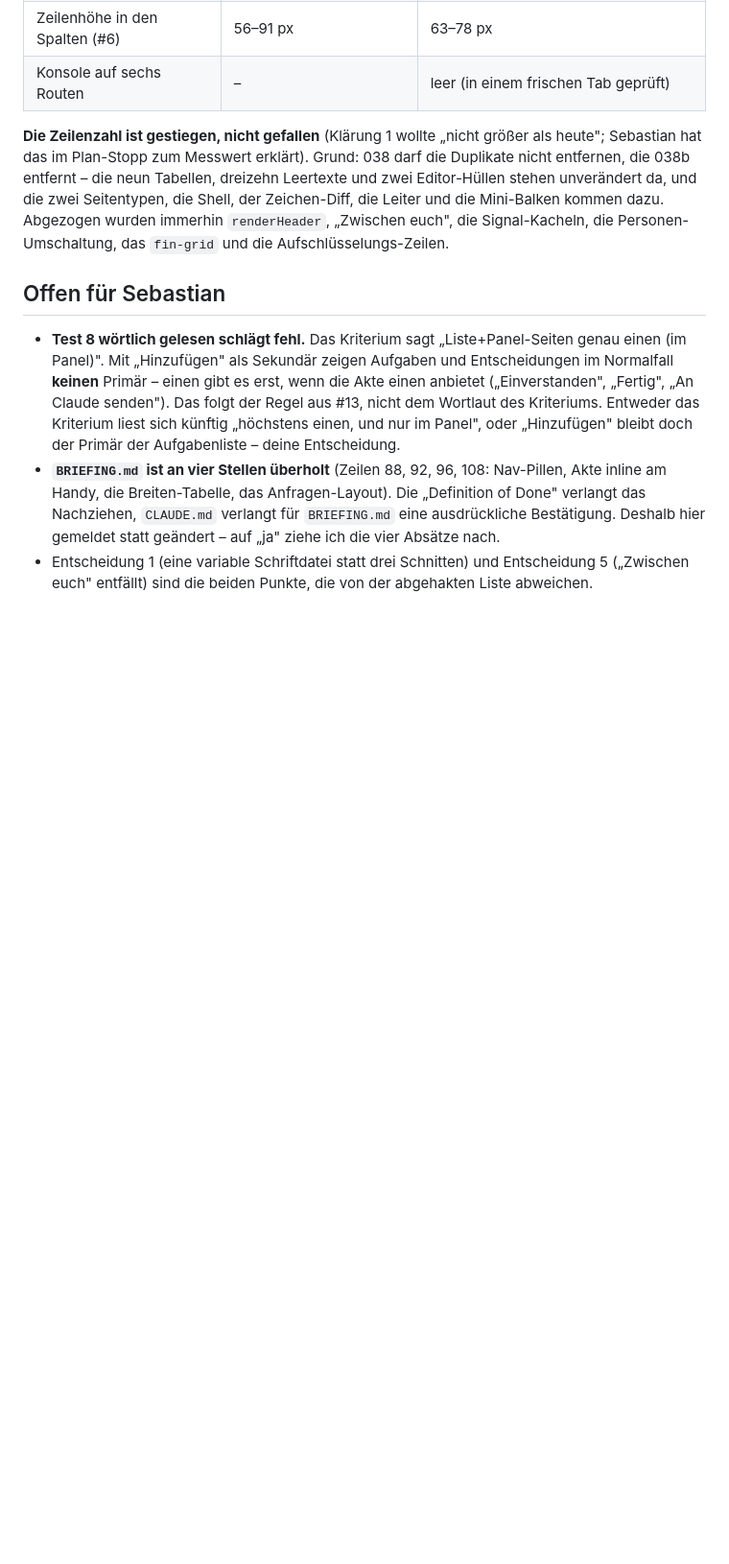
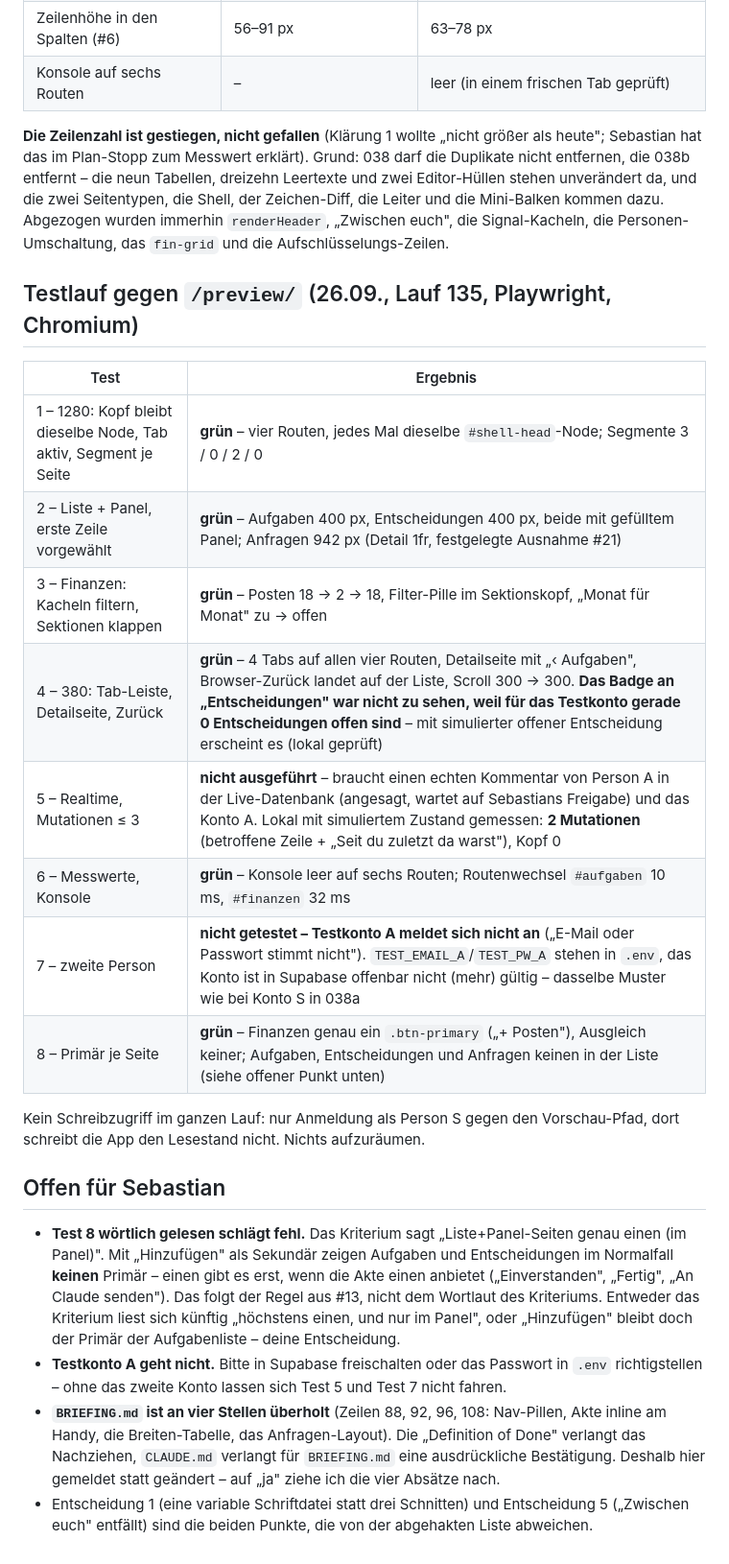
Before and after one commit to demonicon/spatzlbau, a Markdown page: docs/changes/038-abweichungen.md, the part around the change. Shown at 96% size. GitHub-like rendering; blank space fills up the shorter version.

```diff
--- a/docs/changes/038-abweichungen.md
+++ b/docs/changes/038-abweichungen.md
@@ -109,6 +109,22 @@ stehen unverändert da, und die zwei Seitentypen, die Shell, der Zeichen-Diff, d
 Mini-Balken kommen dazu. Abgezogen wurden immerhin `renderHeader`, „Zwischen euch", die
 Signal-Kacheln, die Personen-Umschaltung, das `fin-grid` und die Aufschlüsselungs-Zeilen.
 
+## Testlauf gegen `/preview/` (26.09., Lauf 135, Playwright, Chromium)
+
+| Test | Ergebnis |
+|---|---|
+| 1 – 1280: Kopf bleibt dieselbe Node, Tab aktiv, Segment je Seite | **grün** – vier Routen, jedes Mal dieselbe `#shell-head`-Node; Segmente 3 / 0 / 2 / 0 |
+| 2 – Liste + Panel, erste Zeile vorgewählt | **grün** – Aufgaben 400 px, Entscheidungen 400 px, beide mit gefülltem Panel; Anfragen 942 px (Detail 1fr, festgelegte Ausnahme #21) |
+| 3 – Finanzen: Kacheln filtern, Sektionen klappen | **grün** – Posten 18 → 2 → 18, Filter-Pille im Sektionskopf, „Monat für Monat" zu → offen |
+| 4 – 380: Tab-Leiste, Detailseite, Zurück | **grün** – 4 Tabs auf allen vier Routen, Detailseite mit „‹ Aufgaben", Browser-Zurück landet auf der Liste, Scroll 300 → 300. **Das Badge an „Entscheidungen" war nicht zu sehen, weil für das Testkonto gerade 0 Entscheidungen offen sind** – mit simulierter offener Entscheidung erscheint es (lokal geprüft) |
+| 5 – Realtime, Mutationen ≤ 3 | **nicht ausgeführt** – braucht einen echten Kommentar von Person A in der Live-Datenbank (angesagt, wartet auf Sebastians Freigabe) und das Konto A. Lokal mit simuliertem Zustand gemessen: **2 Mutationen** (betroffene Zeile + „Seit du zuletzt da warst"), Kopf 0 |
+| 6 – Messwerte, Konsole | **grün** – Konsole leer auf sechs Routen; Routenwechsel `#aufgaben` 10 ms, `#finanzen` 32 ms |
+| 7 – zweite Person | **nicht getestet – Testkonto A meldet sich nicht an** („E-Mail oder Passwort stimmt nicht"). `TEST_EMAIL_A`/`TEST_PW_A` stehen in `.env`, das Konto ist in Supabase offenbar nicht (mehr) gültig – dasselbe Muster wie bei Konto S in 038a |
+| 8 – Primär je Seite | **grün** – Finanzen genau ein `.btn-primary` („+ Posten"), Ausgleich keiner; Aufgaben, Entscheidungen und Anfragen keinen in der Liste (siehe offener Punkt unten) |
+
+Kein Schreibzugriff im ganzen Lauf: nur Anmeldung als Person S gegen den Vorschau-Pfad, dort
+schreibt die App den Lesestand nicht. Nichts aufzuräumen.
+
 ## Offen für Sebastian
 
 - **Test 8 wörtlich gelesen schlägt fehl.** Das Kriterium sagt „Liste+Panel-Seiten genau einen
@@ -117,6 +133,8 @@ Signal-Kacheln, die Personen-Umschaltung, das `fin-grid` und die Aufschlüsselun
   „Fertig", „An Claude senden"). Das folgt der Regel aus #13, nicht dem Wortlaut des Kriteriums.
   Entweder das Kriterium liest sich künftig „höchstens einen, und nur im Panel", oder
   „Hinzufügen" bleibt doch der Primär der Aufgabenliste – deine Entscheidung.
+- **Testkonto A geht nicht.** Bitte in Supabase freischalten oder das Passwort in `.env`
+  richtigstellen – ohne das zweite Konto lassen sich Test 5 und Test 7 nicht fahren.
 - **`BRIEFING.md` ist an vier Stellen überholt** (Zeilen 88, 92, 96, 108: Nav-Pillen, Akte inline
   am Handy, die Breiten-Tabelle, das Anfragen-Layout). Die „Definition of Done" verlangt das
   Nachziehen, `CLAUDE.md` verlangt für `BRIEFING.md` eine ausdrückliche Bestätigung. Deshalb hier
```
Also changed, not shown: docs/changes/038-seitensystem.md (+5 -5 lines).
